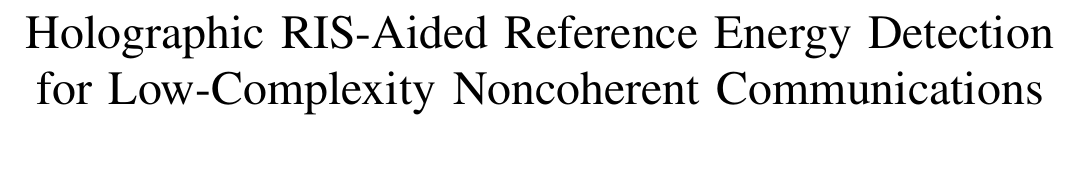
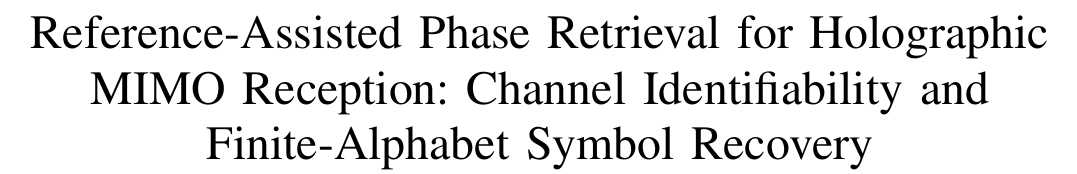
Before and after one commit to Broommuch/holographic-RIS, a LaTeX paper (main.tex): part of page 1 of 14, cut at the place of the change, the shorter picture padded with empty space. Compiled offline with pdfLaTeX.

Commit message:
revised the title

```diff
--- a/main.tex
+++ b/main.tex
@@ -42,7 +42,7 @@
 
 \begin{document}
 
-\title{Holographic RIS-Aided Reference Energy Detection for Low-Complexity Noncoherent Communications}
+\title{Reference-Assisted Phase Retrieval for Holographic MIMO Reception: Channel Identifiability and Finite-Alphabet Symbol Recovery}
 
 % \author{Miyu Feng, Shiwei Guo, Tiebin Mi, and Robert Caiming Qiu%
 % \thanks{Miyu Feng, Shiwei Guo, Tiebin Mi, and Robert Caiming Qiu are with the
```
Also changed, not shown: main.pdf, 12 other files.
